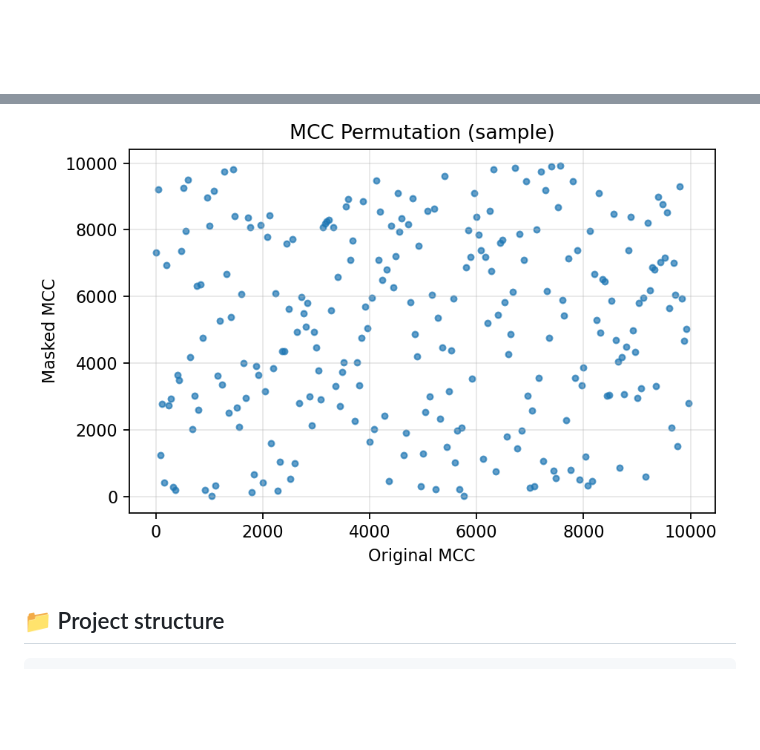
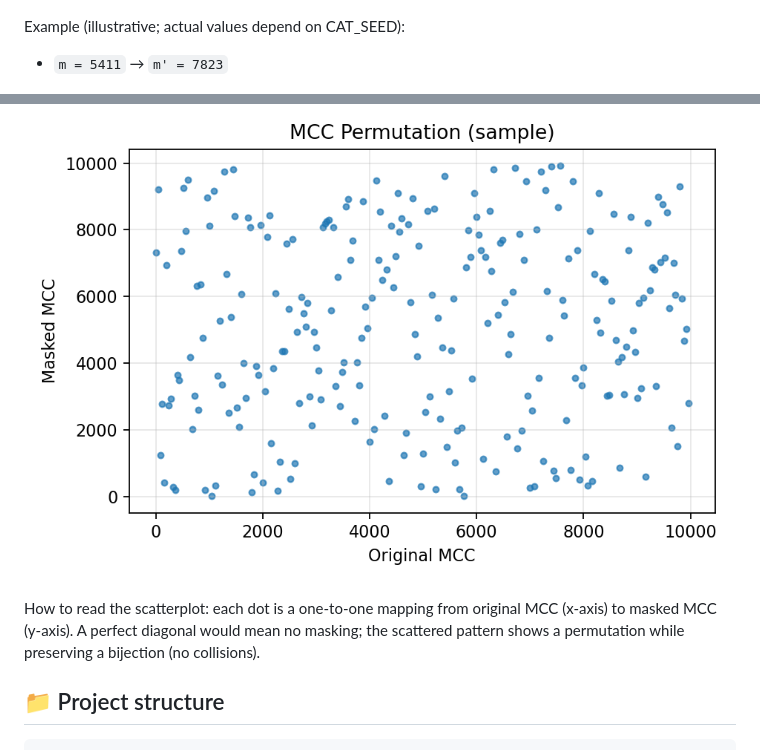
Before and after one commit to kkirko/PII-Masking-Service, a Markdown page: README.md, 2 parts joined by grey strips. GitHub-like rendering; blank space fills up the shorter version.

Commit message:
Clarify MCC permutation visual

````diff
--- a/README.md
+++ b/README.md
@@ -384,6 +384,13 @@ flowchart LR
 ```
 
+Example (illustrative; actual values depend on CAT_SEED):
+- `m = 5411` → `m' = 7823`
+
 ![MCC permutation (sample)](docs/assets/mcc_permutation_scatter.png)
+
+How to read the scatterplot: each dot is a one-to-one mapping from original MCC (x-axis)
+to masked MCC (y-axis). A perfect diagonal would mean no masking; the scattered pattern
+shows a permutation while preserving a bijection (no collisions).
 
 ## 📁 Project structure
 
````
Also changed, not shown: other parts of README.md (+2 -2 lines).
